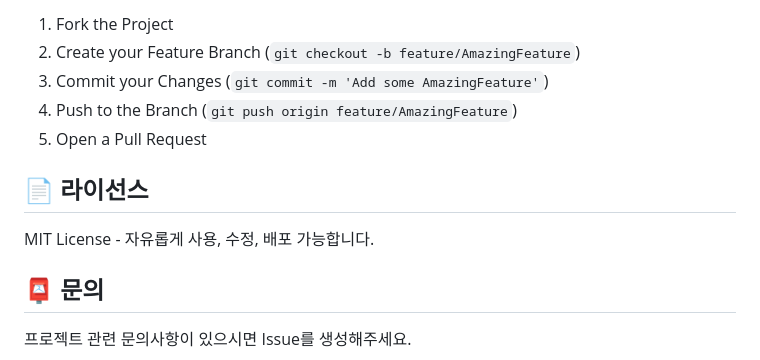
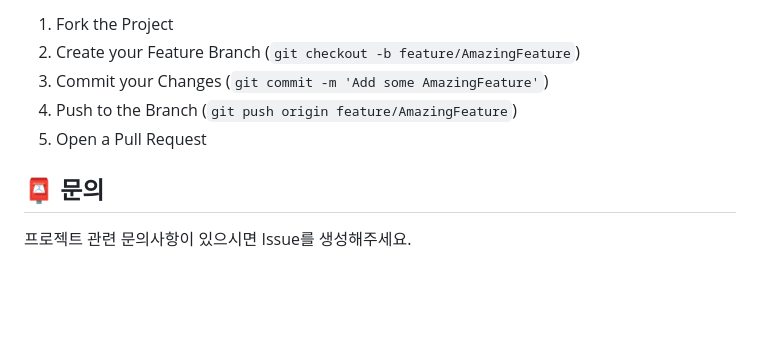
Before and after one commit to kook2468/idol-countdown, a Markdown page: README.md, the part around one of its changes. Rendered like a GitHub page; blank space fills up the shorter version.

Commit message:
chore: README 수정 #2

```diff
--- a/README.md
+++ b/README.md
@@ -192,10 +192,6 @@ export function isProEffective(isPro: boolean): boolean {
 4. Push to the Branch (`git push origin feature/AmazingFeature`)
 5. Open a Pull Request
 
-## 📄 라이선스
-
-MIT License - 자유롭게 사용, 수정, 배포 가능합니다.
-
 ## 📮 문의
 
 프로젝트 관련 문의사항이 있으시면 Issue를 생성해주세요.
```
Also changed, not shown: other parts of README.md (+1 -1 lines).
